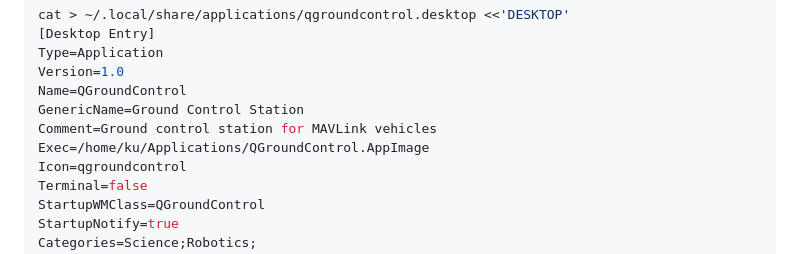
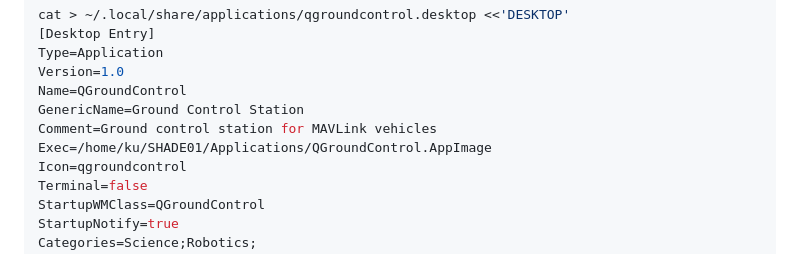
Before and after one commit to 6K5EUQ/SHADE01, a Markdown page: gcs/qgroundcontrol/README.md, the part around the change. Rendered like a GitHub page.

Commit message:
docs: two more copy-paste paths the move left behind
A recheck across the three machines found two runnable blocks the earlier
sweep missed:

- gcs/qgroundcontrol/README.md wrote its .desktop heredoc with
  Exec=/home/ku/Applications/QGroundControl.AppImage, so anyone following
  section 4 installed a launcher pointing at a directory that no longer
  exists. Line 61 of the same file had already been corrected, which made
  the file contradict itself.
- The ELRS rebuild steps still invoked /home/ku/venv-ardupilot/bin/pip
  and /bin/pio; that venv now lives under SHADE01.

Co-Authored-By: Claude Opus 5 (1M context) <noreply@anthropic.com>

```diff
--- a/gcs/qgroundcontrol/README.md
+++ b/gcs/qgroundcontrol/README.md
@@ -80,7 +80,7 @@ Version=1.0
 Name=QGroundControl
 GenericName=Ground Control Station
 Comment=Ground control station for MAVLink vehicles
-Exec=/home/ku/Applications/QGroundControl.AppImage
+Exec=/home/ku/SHADE01/Applications/QGroundControl.AppImage
 Icon=qgroundcontrol
 Terminal=false
 StartupWMClass=QGroundControl
```
Also changed, not shown: 1 other file.
